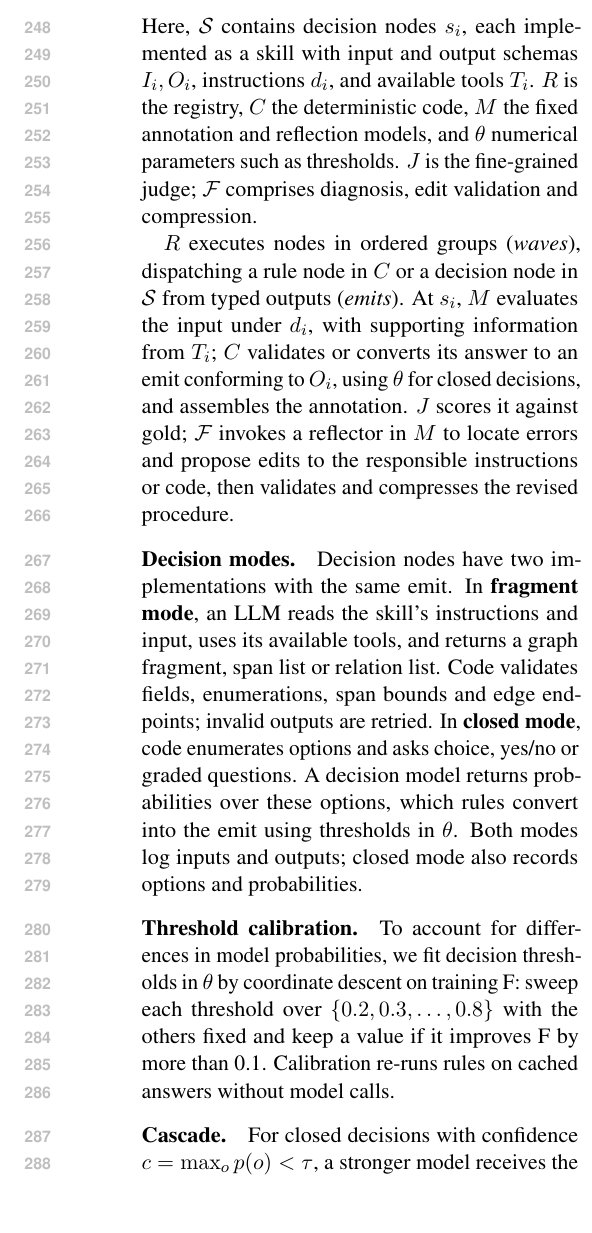
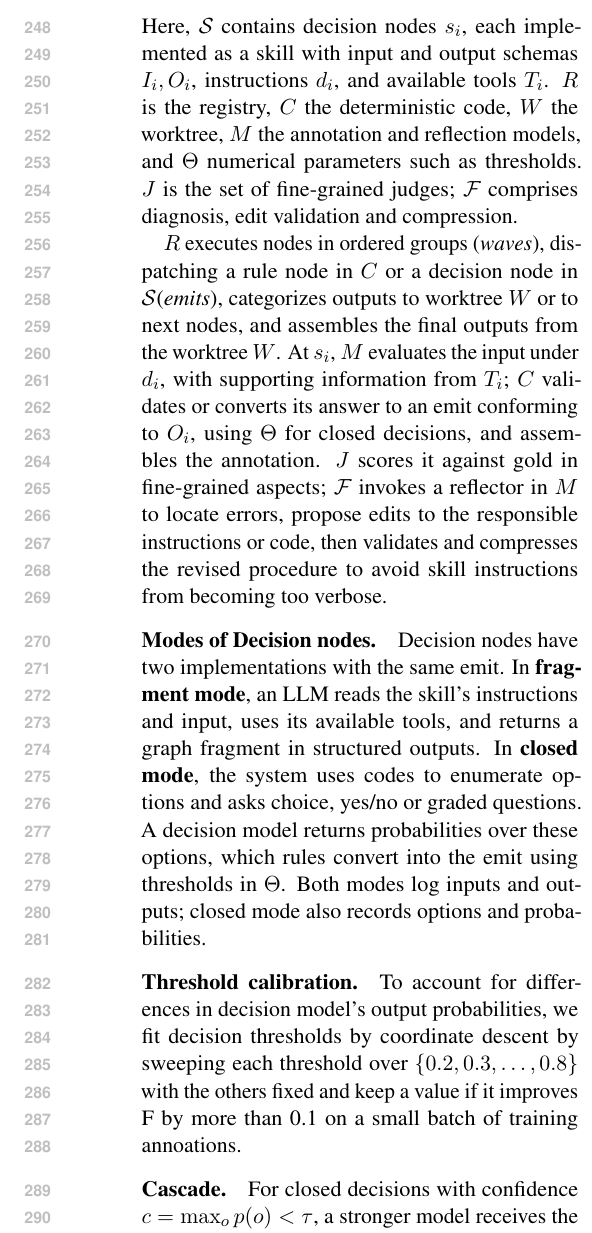
Before and after one commit to sxndqc/DecisionOrchestrationPaper, a LaTeX paper (extra/archive/v1-before-2026-10/main.tex, which reads sections/method.tex): part of one column of page 4 of 15, cut so that both start at the same text, the shorter picture padded with empty space. Compiled offline with pdfLaTeX.

Commit message:
Save latest methodology edits including worktree and parameter notation

```diff
--- a/sections/method.tex
+++ b/sections/method.tex
@@ -12,23 +12,24 @@ s_i &= (I_i,O_i,d_i,T_i)\in\mathcal{S},\\
 \mathcal{F} &= (F_{\mathrm{diag}},F_{\mathrm{valid}},F_{\mathrm{comp}}).
 \end{aligned}
 \end{equation}
-Here, $\mathcal{S}$ contains decision nodes $s_i$, each implemented as a skill with input and output schemas $I_i,O_i$, instructions $d_i$, and available tools $T_i$. $R$ is the registry, $C$ the deterministic code, $M$ the fixed annotation and reflection models, and $\theta$ numerical parameters such as thresholds. $J$ is the fine-grained judge; $\mathcal{F}$ comprises diagnosis, edit validation and compression.
+Here, $\mathcal{S}$ contains decision nodes $s_i$, each implemented as a skill with input and output schemas $I_i,O_i$, instructions $d_i$, and available tools $T_i$. $R$ is the registry, $C$ the deterministic code, $W$ the worktree, $M$ the annotation and reflection models, and $\Theta$ numerical parameters such as thresholds. $J$ is the set of fine-grained judges; $\mathcal{F}$ comprises diagnosis, edit validation and compression.
 
-$R$ executes nodes in ordered groups (\emph{waves}), dispatching a rule node in $C$ or a decision node in $\mathcal{S}$ from typed outputs (\emph{emits}). At $s_i$, $M$ evaluates the input under $d_i$, with supporting information from $T_i$; $C$ validates or converts its answer to an emit conforming to $O_i$, using $\theta$ for closed decisions, and assembles the annotation. $J$ scores it against gold; $\mathcal{F}$ invokes a reflector in $M$ to locate errors and propose edits to the responsible instructions or code, then validates and compresses the revised procedure.
+$R$ executes nodes in ordered groups (\emph{waves}), dispatching a rule node in $C$ or a decision node in $\mathcal{S}$(\emph{emits}), categorizes outputs to worktree $W$ or to next nodes, and assembles the final outputs from the worktree $W$. At $s_i$, $M$ evaluates the input under $d_i$, with supporting information from $T_i$; $C$ validates or converts its answer to an emit conforming to $O_i$, using $\Theta$ for closed decisions, and assembles the annotation. $J$ scores it against gold in fine-grained aspects; $\mathcal{F}$ invokes a reflector in $M$ to locate errors, propose edits to the responsible instructions or code, then validates and compresses the revised procedure to avoid skill instructions from becoming too verbose.
 
-\paragraph{Decision modes.}
+\paragraph{Modes of Decision nodes.}
 \label{sec:modes}
 Decision nodes have two implementations with the same emit.
-In \textbf{fragment mode}, an LLM reads the skill's instructions and input, uses its available tools, and returns a graph fragment, span list or relation list. Code validates fields, enumerations, span bounds and edge endpoints; invalid outputs are retried.
-In \textbf{closed mode}, code enumerates options and asks choice, yes/no or graded questions. A decision model returns probabilities over these options, which rules convert into the emit using thresholds in $\theta$. Both modes log inputs and outputs; closed mode also records options and probabilities.
+In \textbf{fragment mode}, an LLM reads the skill's instructions and input, uses its available tools, and returns a graph fragment in structured outputs.
+In \textbf{closed mode}, the system uses codes to enumerate options and asks choice, yes/no or graded questions. A decision model returns probabilities over these options, which rules convert into the emit using thresholds in $\Theta$.
+Both modes log inputs and outputs; closed mode also records options and probabilities.
 
 \paragraph{Threshold calibration.}
 \label{sec:calibration}
-To account for differences in model probabilities, we fit decision thresholds in $\theta$ by coordinate descent on training F: sweep each threshold over $\{0.2,0.3,\dots,0.8\}$ with the others fixed and keep a value if it improves F by more than 0.1. Calibration re-runs rules on cached answers without model calls.
+To account for differences in decision model's output probabilities, we fit decision thresholds by coordinate descent by sweeping each threshold over $\{0.2,0.3,\dots,0.8\}$ with the others fixed and keep a value if it improves F by more than 0.1 on a small batch of training annoations.
 
 \paragraph{Cascade.}
 \label{sec:cascade}
-For closed decisions with confidence $c=\max_o p(o)<\tau$, a stronger model receives the same state and options and replaces the original answer. The routing threshold $\tau$, included in $\theta$, is chosen on training data.
+For closed decisions with confidence $c=\max_o p(o)<\tau$, a stronger model receives the same state and options and replaces the original answer. The routing threshold $\tau$, included in $\Theta$, is chosen on training data.
 
 \paragraph{Fine-grained evaluation.}
 \label{sec:evaluation}
```
Also changed, not shown: sections/method.tex (2 more changed lines).
